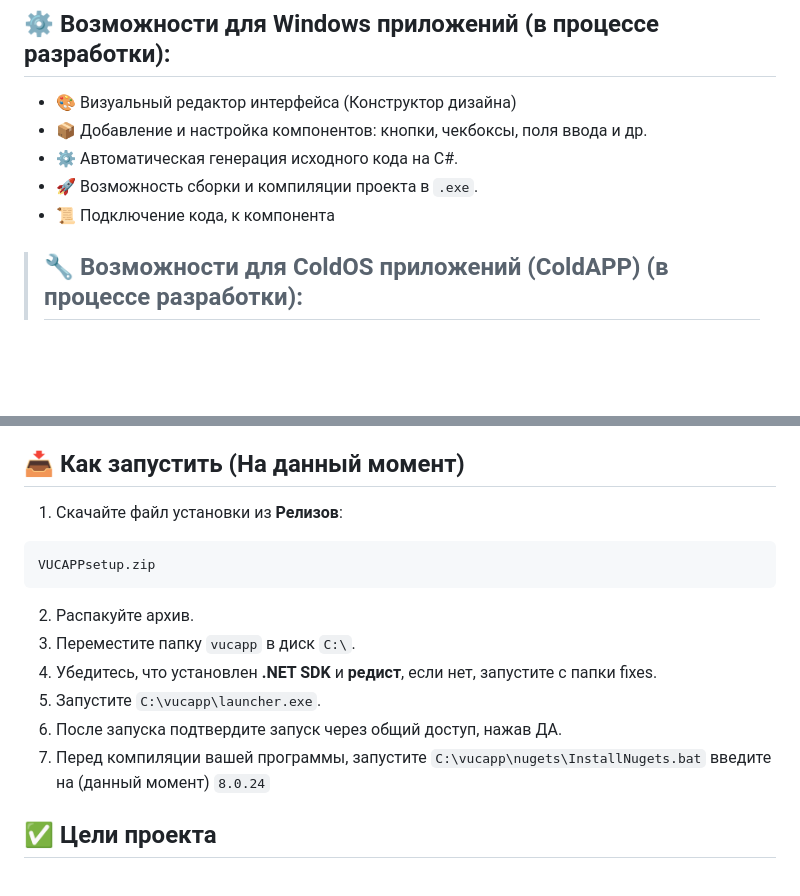
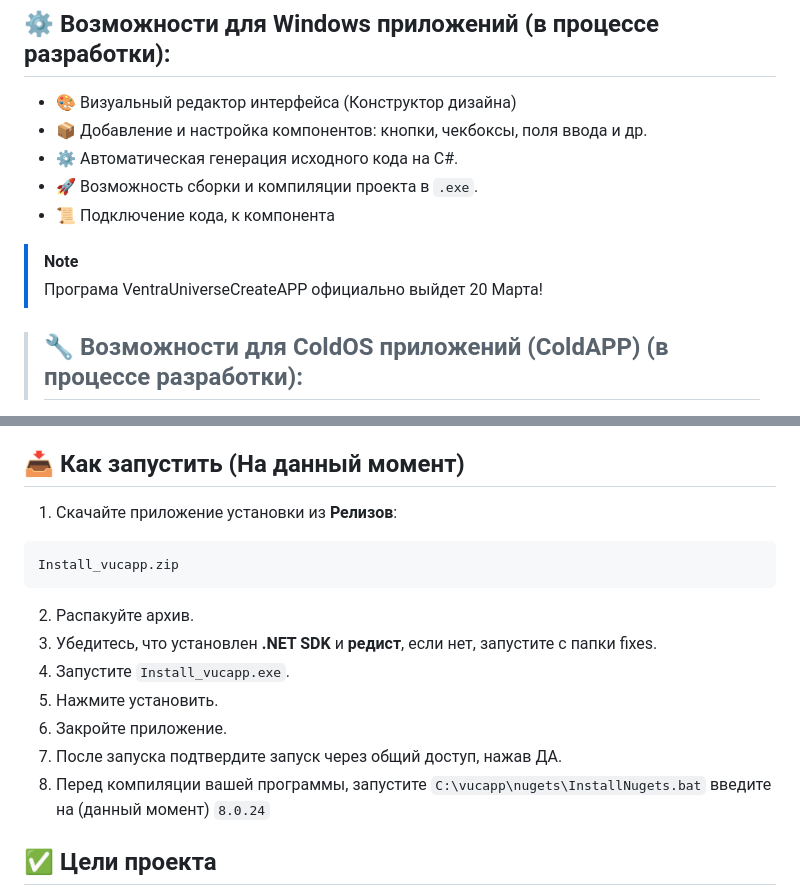
Before and after one commit to VentraU/VUCAPP, a Markdown page: README.md, 2 parts joined by grey strips. Drawn GitHub-style; blank space fills up the shorter version.

````diff
--- a/README.md
+++ b/README.md
@@ -27,6 +29,8 @@
 - 🚀 Возможность сборки и компиляции проекта в `.exe`.
 - 📜 Подключение кода, к компонента
 
+> [!NOTE]
+> Програма VentraUniverseCreateAPP официально выйдет 20 Марта!
 
 > ## 🔧 Возможности для ColdOS приложений (ColdAPP) (в процессе разработки):
 
@@ -48,16 +52,17 @@
 - **Язык**: JavaScript
 
 ## 📥 Как запустить (На данный момент)
-1. Скачайте файл установки из **Релизов**:
+1. Скачайте приложение установки из **Релизов**:
 ```
-VUCAPPsetup.zip
+Install_vucapp.zip
 ```
 2. Распакуйте архив.
-3. Переместите папку `vucapp` в диск `C:\`.
-4. Убедитесь, что установлен **.NET SDK** и **редист**, если нет, запустите с папки fixes.
-5. Запустите `C:\vucapp\launcher.exe`.
-6. После запуска подтвердите запуск через общий доступ, нажав ДА.
-7. Перед компиляции вашей программы, запустите `C:\vucapp\nugets\InstallNugets.bat` введите на (данный момент) `8.0.24`
+3. Убедитесь, что установлен **.NET SDK** и **редист**, если нет, запустите с папки fixes.
+4. Запустите `Install_vucapp.exe`.
+5. Нажмите установить.
+6. Закройте приложение.
+7. После запуска подтвердите запуск через общий доступ, нажав ДА.
+8. Перед компиляции вашей программы, запустите `C:\vucapp\nugets\InstallNugets.bat` введите на (данный момент) `8.0.24`
 
 ## ✅ Цели проекта
 - Сделать создание приложений доступным и понятным для начинающих
````
Also changed, not shown: other parts of README.md (+3 -1 lines).
